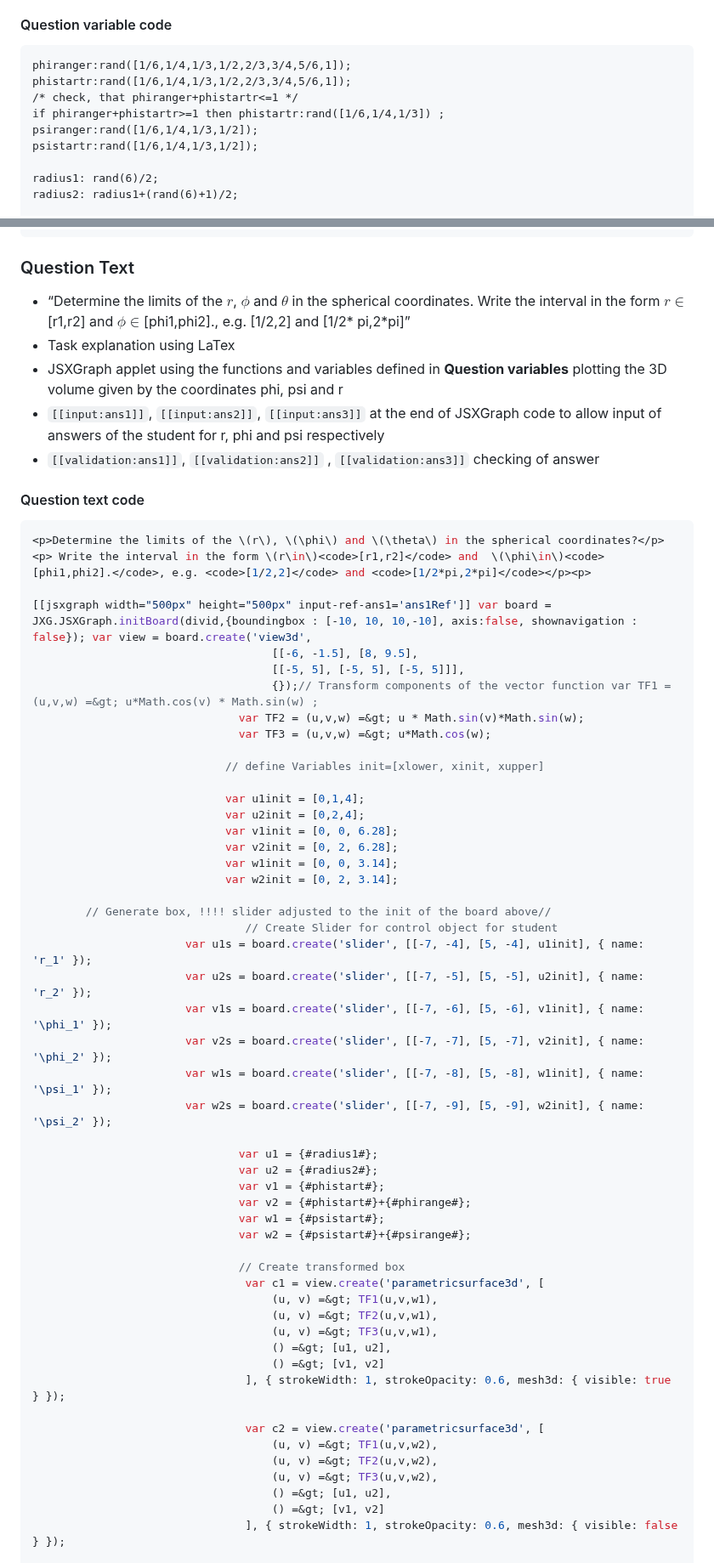
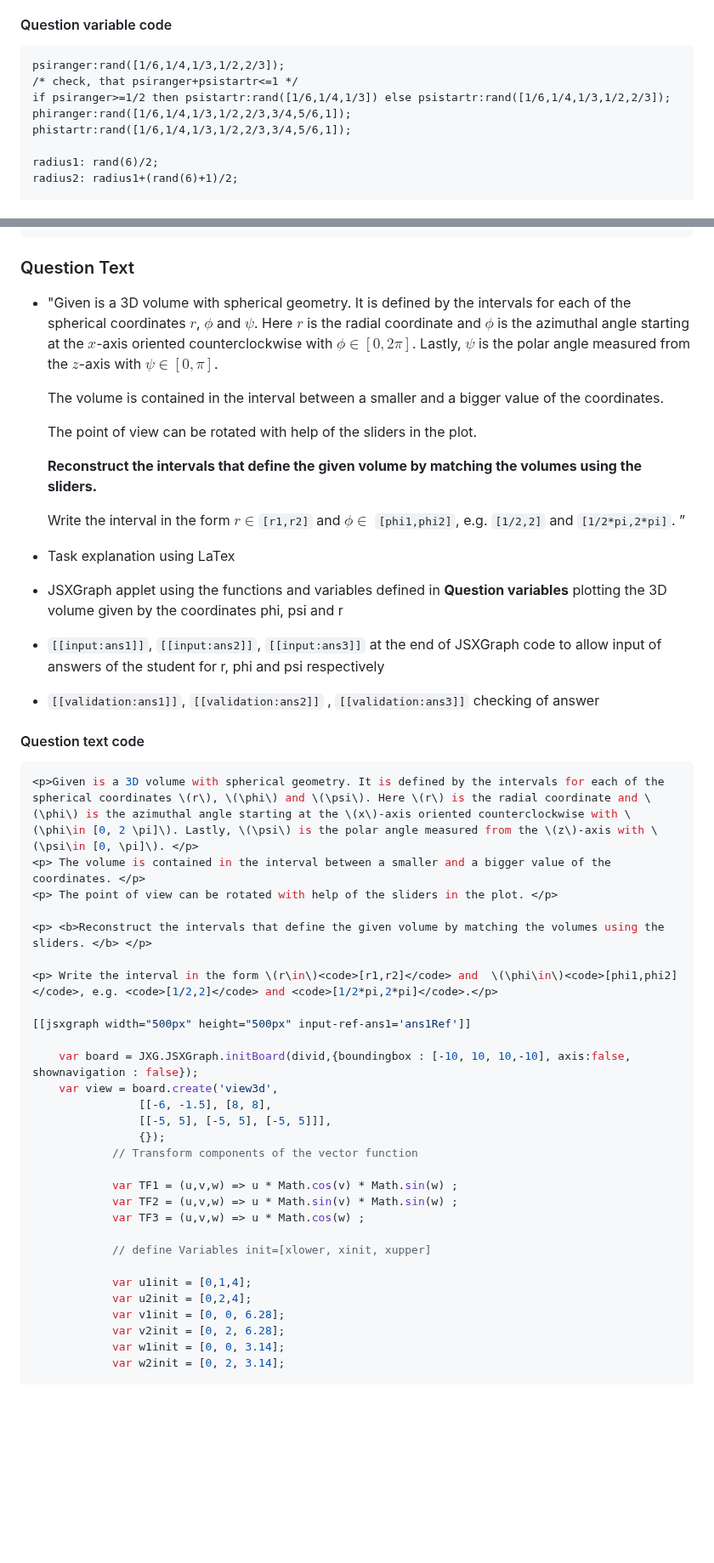
Before and after one commit to IDIAMath/WP-MATH-MA, a Markdown page: docs/3D_spherical_coordinates_2.md, 2 parts joined by grey strips. Shown at 85% size. Rendered like a GitHub page; blank space fills up the shorter version.

````diff
--- a/docs/3D_spherical_coordinates_2.md
+++ b/docs/3D_spherical_coordinates_2.md
@@ -51,12 +51,11 @@ The task is to find the correct intervalls for $r$, $\phi$ and $\psi$ in real nu
 
 #### Question variable code
 ```jacascript
+psiranger:rand([1/6,1/4,1/3,1/2,2/3]);
+/* check, that psiranger+psistartr<=1 */
+if psiranger>=1/2 then psistartr:rand([1/6,1/4,1/3]) else psistartr:rand([1/6,1/4,1/3,1/2,2/3]);
 phiranger:rand([1/6,1/4,1/3,1/2,2/3,3/4,5/6,1]);
 phistartr:rand([1/6,1/4,1/3,1/2,2/3,3/4,5/6,1]);
-/* check, that phiranger+phistartr<=1 */
-if phiranger+phistartr>=1 then phistartr:rand([1/6,1/4,1/3]) ;
-psiranger:rand([1/6,1/4,1/3,1/2]);
-psistartr:rand([1/6,1/4,1/3,1/2]);
 
 radius1: rand(6)/2;
 radius2: radius1+(rand(6)+1)/2;
@@ -77,7 +76,16 @@ psistartr:psistartr*%pi;
 ```
 
 ### Question Text
-+	“Determine the limits of the $r$, $\phi$ and $\theta$ in the spherical coordinates. Write the interval in the form $r\in$[r1,r2] and $\phi\in$[phi1,phi2]., e.g. [1/2,2] and [1/2* pi,2*pi]”
++	"Given is a 3D volume with spherical geometry. It is defined by the intervals for each of the spherical coordinates $r$, $\phi$ and $\psi$. Here $r$ is the radial coordinate and $\phi$ is the azimuthal angle starting at the $x$-axis oriented counterclockwise with $\phi\in [0, 2 \pi]$. Lastly, $\psi$ is the polar angle measured from the $z$-axis with $\psi\in [0, \pi]$.
+
+	 The volume is contained in the interval between a smaller and a bigger value of the coordinates.
+
+	 The point of view can be rotated with help of the sliders in the plot. </p>
+
+	**Reconstruct the intervals that define the given volume by matching the volumes using the sliders.**
+
+	 Write the interval in the form $r\in$`[r1,r2]` and  $\phi\in$ `[phi1,phi2]`, e.g. `[1/2,2]` and `[1/2*pi,2*pi]`.
+”
 + Task explanation using LaTex
 +	JSXGraph applet using the functions and variables defined in **Question variables** plotting the 3D volume given by the coordinates phi, psi and r
 +	`[[input:ans1]]`, `[[input:ans2]]`, `[[input:ans3]]` at the end of JSXGraph code to allow input of  answers of the student for r, phi and psi respectively
@@ -87,55 +95,33 @@ psistartr:psistartr*%pi;
 
 
 ```javascript
-<p>Determine the limits of the \(r\), \(\phi\) and \(\theta\) in the spherical coordinates?</p>
-<p> Write the interval in the form \(r\in\)<code>[r1,r2]</code> and  \(\phi\in\)<code>[phi1,phi2].</code>, e.g. <code>[1/2,2]</code> and <code>[1/2*pi,2*pi]</code></p><p>
+<p>Given is a 3D volume with spherical geometry. It is defined by the intervals for each of the spherical coordinates \(r\), \(\phi\) and \(\psi\). Here \(r\) is the radial coordinate and \(\phi\) is the azimuthal angle starting at the \(x\)-axis oriented counterclockwise with \(\phi\in [0, 2 \pi]\). Lastly, \(\psi\) is the polar angle measured from the \(z\)-axis with \(\psi\in [0, \pi]\). </p>
+<p> The volume is contained in the interval between a smaller and a bigger value of the coordinates. </p>
+<p> The point of view can be rotated with help of the sliders in the plot. </p>
 
-[[jsxgraph width="500px" height="500px" input-ref-ans1='ans1Ref']] var board = JXG.JSXGraph.initBoard(divid,{boundingbox : [-10, 10, 10,-10], axis:false, shownavigation : false}); var view = board.create('view3d',
-		                            [[-6, -1.5], [8, 9.5],
-		                            [[-5, 5], [-5, 5], [-5, 5]]],
-		                            {});// Transform components of the vector function var TF1 = (u,v,w) =&gt; u*Math.cos(v) * Math.sin(w) ;
-		                       var TF2 = (u,v,w) =&gt; u * Math.sin(v)*Math.sin(w);
-		                       var TF3 = (u,v,w) =&gt; u*Math.cos(w);
+<p> <b>Reconstruct the intervals that define the given volume by matching the volumes using the sliders. </b> </p>
 
-		                     // define Variables init=[xlower, xinit, xupper]
+<p> Write the interval in the form \(r\in\)<code>[r1,r2]</code> and  \(\phi\in\)<code>[phi1,phi2]</code>, e.g. <code>[1/2,2]</code> and <code>[1/2*pi,2*pi]</code>.</p>
 
-		                     var u1init = [0,1,4];
-		                     var u2init = [0,2,4];
-		                     var v1init = [0, 0, 6.28];
-		                     var v2init = [0, 2, 6.28];
-		                     var w1init = [0, 0, 3.14];
-		                     var w2init = [0, 2, 3.14];
+[[jsxgraph width="500px" height="500px" input-ref-ans1='ans1Ref']]
 
-		// Generate box, !!!! slider adjusted to the init of the board above//
-		                        // Create Slider for control object for student
-                       var u1s = board.create('slider', [[-7, -4], [5, -4], u1init], { name: 'r_1' });
-                       var u2s = board.create('slider', [[-7, -5], [5, -5], u2init], { name: 'r_2' });
-                       var v1s = board.create('slider', [[-7, -6], [5, -6], v1init], { name: '\phi_1' });
-                       var v2s = board.create('slider', [[-7, -7], [5, -7], v2init], { name: '\phi_2' });
-                       var w1s = board.create('slider', [[-7, -8], [5, -8], w1init], { name: '\psi_1' });
-                       var w2s = board.create('slider', [[-7, -9], [5, -9], w2init], { name: '\psi_2' });
+	var board = JXG.JSXGraph.initBoard(divid,{boundingbox : [-10, 10, 10,-10], axis:false, shownavigation : false});
+	var view = board.create('view3d',
+		        [[-6, -1.5], [8, 8],
+		        [[-5, 5], [-5, 5], [-5, 5]]],
+		        {});
+			// Transform components of the vector function
 
-		                       var u1 = {#radius1#};
-		                       var u2 = {#radius2#};
-		                       var v1 = {#phistart#};
-		                       var v2 = {#phistart#}+{#phirange#};
-		                       var w1 = {#psistart#};
-		                       var w2 = {#psistart#}+{#psirange#};
+			var TF1 = (u,v,w) => u * Math.cos(v) * Math.sin(w) ;
+		    var TF2 = (u,v,w) => u * Math.sin(v) * Math.sin(w) ;
+		    var TF3 = (u,v,w) => u * Math.cos(w) ;
 
-		                       // Create transformed box
-		                        var c1 = view.create('parametricsurface3d', [
-		                            (u, v) =&gt; TF1(u,v,w1),
-		                            (u, v) =&gt; TF2(u,v,w1),
-		                            (u, v) =&gt; TF3(u,v,w1),
-		                            () =&gt; [u1, u2],
-		                            () =&gt; [v1, v2]
-		                        ], { strokeWidth: 1, strokeOpacity: 0.6, mesh3d: { visible: true } });
+		    // define Variables init=[xlower, xinit, xupper]
 
-		                        var c2 = view.create('parametricsurface3d', [
-		                            (u, v) =&gt; TF1(u,v,w2),
-		                            (u, v) =&gt; TF2(u,v,w2),
-		                            (u, v) =&gt; TF3(u,v,w2),
-		                            () =&gt; [u1, u2],
-		                            () =&gt; [v1, v2]
-		                        ], { strokeWidth: 1, strokeOpacity: 0.6, mesh3d: { visible: false } });
+		    var u1init = [0,1,4];
+		    var u2init = [0,2,4];
+		    var v1init = [0, 0, 6.28];
+		    var v2init = [0, 2, 6.28];
+		    var w1init = [0, 0, 3.14];
+		    var w2init = [0, 2, 3.14];
 
````
Also changed, not shown: other parts of docs/3D_spherical_coordinates_2.md (+182 -162 lines).
